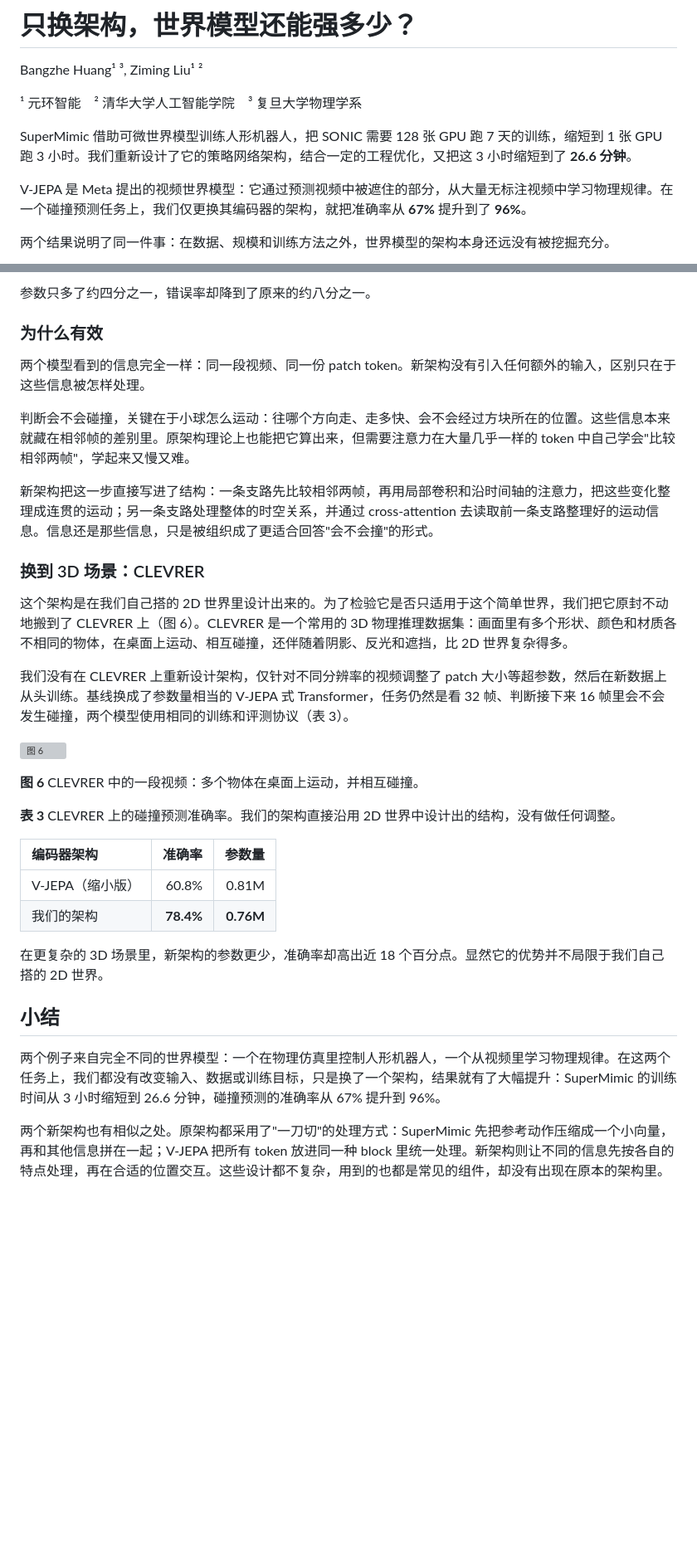
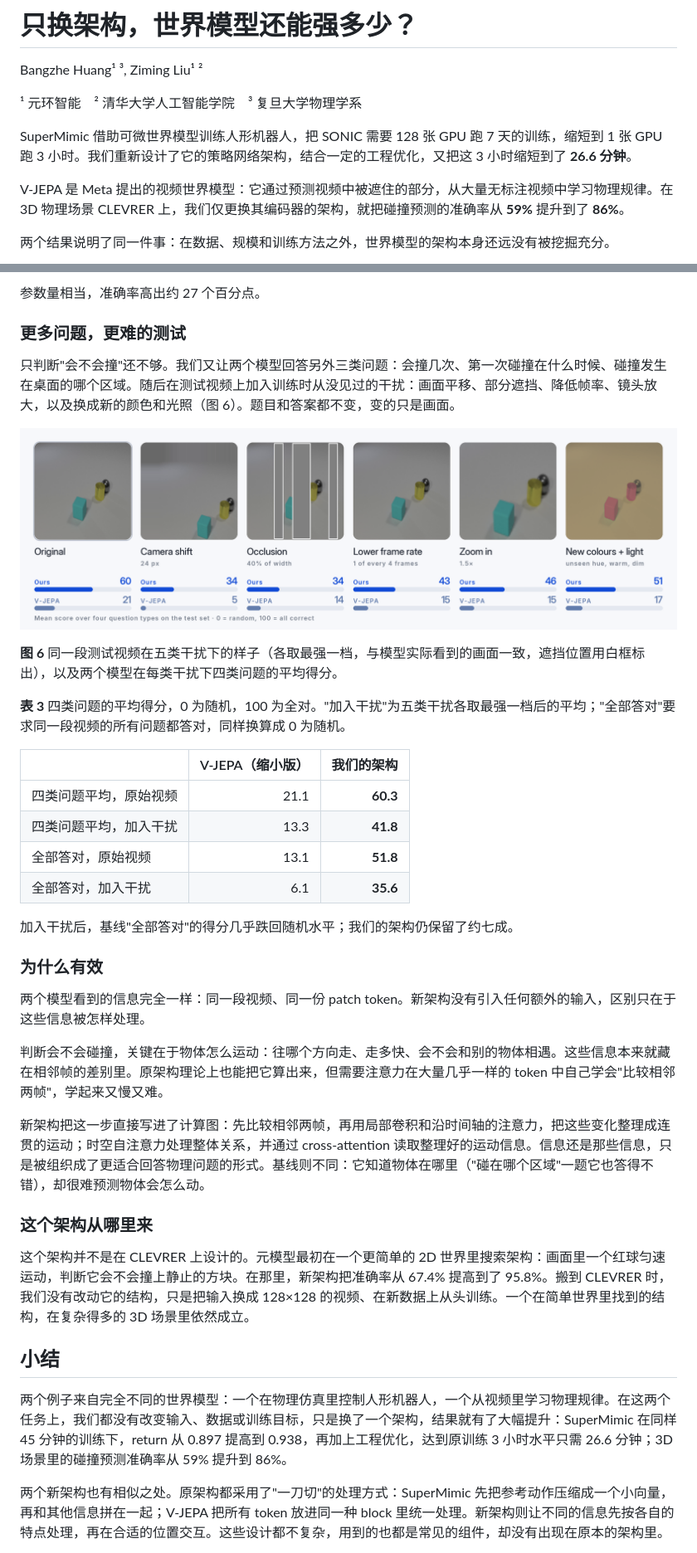
Before and after one commit to MetaCircleAI/just-change-the-architecture, a Markdown page: article.zh.md, 2 parts joined by grey strips. Shown at 83% size. GitHub-like rendering; pictures changed too: figures/clevrer_ood.png (added); blank space fills up the shorter version; grey boxes are pictures that could not be loaded.

```diff
--- a/article.zh.md
+++ b/article.zh.md
@@ -6,7 +6,7 @@ Bangzhe Huang¹ ³, Ziming Liu¹ ²
 
 SuperMimic 借助可微世界模型训练人形机器人，把 SONIC 需要 128 张 GPU 跑 7 天的训练，缩短到 1 张 GPU 跑 3 小时。我们重新设计了它的策略网络架构，结合一定的工程优化，又把这 3 小时缩短到了 **26.6 分钟**。
 
-V-JEPA 是 Meta 提出的视频世界模型：它通过预测视频中被遮住的部分，从大量无标注视频中学习物理规律。在一个碰撞预测任务上，我们仅更换其编码器的架构，就把准确率从 **67%** 提升到了 **96%**。
+V-JEPA 是 Meta 提出的视频世界模型：它通过预测视频中被遮住的部分，从大量无标注视频中学习物理规律。在 3D 物理场景 CLEVRER 上，我们仅更换其编码器的架构，就把碰撞预测的准确率从 **59%** 提升到了 **86%**。
 
 两个结果说明了同一件事：在数据、规模和训练方法之外，世界模型的架构本身还远没有被挖掘充分。
 
@@ -107,36 +107,40 @@ SuperMimic 解决的是动作跟踪问题：给定一段人类动作，让 Unitr
 
-参数只多了约四分之一，错误率却降到了原来的约八分之一。
+参数量相当，准确率高出约 27 个百分点。
+
+### 更多问题，更难的测试
+
+只判断"会不会撞"还不够。我们又让两个模型回答另外三类问题：会撞几次、第一次碰撞在什么时候、碰撞发生在桌面的哪个区域。随后在测试视频上加入训练时从没见过的干扰：画面平移、部分遮挡、降低帧率、镜头放大，以及换成新的颜色和光照（图 6）。题目和答案都不变，变的只是画面。
+
+![图 6](figures/clevrer_ood.png)
+
+**图 6** 同一段测试视频在五类干扰下的样子（各取最强一档，与模型实际看到的画面一致，遮挡位置用白框标出），以及两个模型在每类干扰下四类问题的平均得分。
+
+**表 3** 四类问题的平均得分，0 为随机，100 为全对。"加入干扰"为五类干扰各取最强一档后的平均；"全部答对"要求同一段视频的所有问题都答对，同样换算成 0 为随机。
+
+| | V-JEPA（缩小版） | 我们的架构 |
+|:---|---:|---:|
+| 四类问题平均，原始视频 | 21.1 | **60.3** |
+| 四类问题平均，加入干扰 | 13.3 | **41.8** |
+| 全部答对，原始视频 | 13.1 | **51.8** |
+| 全部答对，加入干扰 | 6.1 | **35.6** |
+
+加入干扰后，基线"全部答对"的得分几乎跌回随机水平；我们的架构仍保留了约七成。
 
 ### 为什么有效
 
 两个模型看到的信息完全一样：同一段视频、同一份 patch token。新架构没有引入任何额外的输入，区别只在于这些信息被怎样处理。
 
-判断会不会碰撞，关键在于小球怎么运动：往哪个方向走、走多快、会不会经过方块所在的位置。这些信息本来就藏在相邻帧的差别里。原架构理论上也能把它算出来，但需要注意力在大量几乎一样的 token 中自己学会"比较相邻两帧"，学起来又慢又难。
+判断会不会碰撞，关键在于物体怎么运动：往哪个方向走、走多快、会不会和别的物体相遇。这些信息本来就藏在相邻帧的差别里。原架构理论上也能把它算出来，但需要注意力在大量几乎一样的 token 中自己学会"比较相邻两帧"，学起来又慢又难。
 
-新架构把这一步直接写进了结构：一条支路先比较相邻两帧，再用局部卷积和沿时间轴的注意力，把这些变化整理成连贯的运动；另一条支路处理整体的时空关系，并通过 cross-attention 去读取前一条支路整理好的运动信息。信息还是那些信息，只是被组织成了更适合回答"会不会撞"的形式。
+新架构把这一步直接写进了计算图：先比较相邻两帧，再用局部卷积和沿时间轴的注意力，把这些变化整理成连贯的运动；时空自注意力处理整体关系，并通过 cross-attention 读取整理好的运动信息。信息还是那些信息，只是被组织成了更适合回答物理问题的形式。基线则不同：它知道物体在哪里（"碰在哪个区域"一题它也答得不错），却很难预测物体会怎么动。
 
-### 换到 3D 场景：CLEVRER
+### 这个架构从哪里来
 
-这个架构是在我们自己搭的 2D 世界里设计出来的。为了检验它是否只适用于这个简单世界，我们把它原封不动地搬到了 CLEVRER 上（图 6）。CLEVRER 是一个常用的 3D 物理推理数据集：画面里有多个形状、颜色和材质各不相同的物体，在桌面上运动、相互碰撞，还伴随着阴影、反光和遮挡，比 2D 世界复杂得多。
-
-我们没有在 CLEVRER 上重新设计架构，仅针对不同分辨率的视频调整了 patch 大小等超参数，然后在新数据上从头训练。基线换成了参数量相当的 V-JEPA 式 Transformer，任务仍然是看 32 帧、判断接下来 16 帧里会不会发生碰撞，两个模型使用相同的训练和评测协议（表 3）。
-
-![图 6](figures/clevrer_scene.gif)
-
-**图 6** CLEVRER 中的一段视频：多个物体在桌面上运动，并相互碰撞。
-
-**表 3** CLEVRER 上的碰撞预测准确率。我们的架构直接沿用 2D 世界中设计出的结构，没有做任何调整。
-
-| 编码器架构 | 准确率 | 参数量 |
-|:---|---:|---:|
-| V-JEPA（缩小版） | 60.8% | 0.81M |
-| 我们的架构 | **78.4%** | **0.76M** |
-
-在更复杂的 3D 场景里，新架构的参数更少，准确率却高出近 18 个百分点。显然它的优势并不局限于我们自己搭的 2D 世界。
+这个架构并不是在 CLEVRER 上设计的。元模型最初在一个更简单的 2D 世界里搜索架构：画面里一个红球匀速运动，判断它会不会撞上静止的方块。在那里，新架构把准确率从 67.4% 提高到了 95.8%。搬到 CLEVRER 时，我们没有改动它的结构，只是把输入换成 128×128 的视频、在新数据上从头训练。一个在简单世界里找到的结构，在复杂得多的 3D 场景里依然成立。
 
 ## 小结
 
-两个例子来自完全不同的世界模型：一个在物理仿真里控制人形机器人，一个从视频里学习物理规律。在这两个任务上，我们都没有改变输入、数据或训练目标，只是换了一个架构，结果就有了大幅提升：SuperMimic 的训练时间从 3 小时缩短到 26.6 分钟，碰撞预测的准确率从 67% 提升到 96%。
+两个例子来自完全不同的世界模型：一个在物理仿真里控制人形机器人，一个从视频里学习物理规律。在这两个任务上，我们都没有改变输入、数据或训练目标，只是换了一个架构，结果就有了大幅提升：SuperMimic 在同样 45 分钟的训练下，return 从 0.897 提高到 0.938，再加上工程优化，达到原训练 3 小时水平只需 26.6 分钟；3D 场景里的碰撞预测准确率从 59% 提升到 86%。
 
 两个新架构也有相似之处。原架构都采用了"一刀切"的处理方式：SuperMimic 先把参考动作压缩成一个小向量，再和其他信息拼在一起；V-JEPA 把所有 token 放进同一种 block 里统一处理。新架构则让不同的信息先按各自的特点处理，再在合适的位置交互。这些设计都不复杂，用到的也都是常见的组件，却没有出现在原本的架构里。
 
```
Also changed, not shown: other parts of article.zh.md (+19 -19 lines), figures/clevrer_architecture.png (added), figures/m/clevrer_architecture.jpg (added), figures/m/clevrer_ood.jpg (added), 1 other file.
